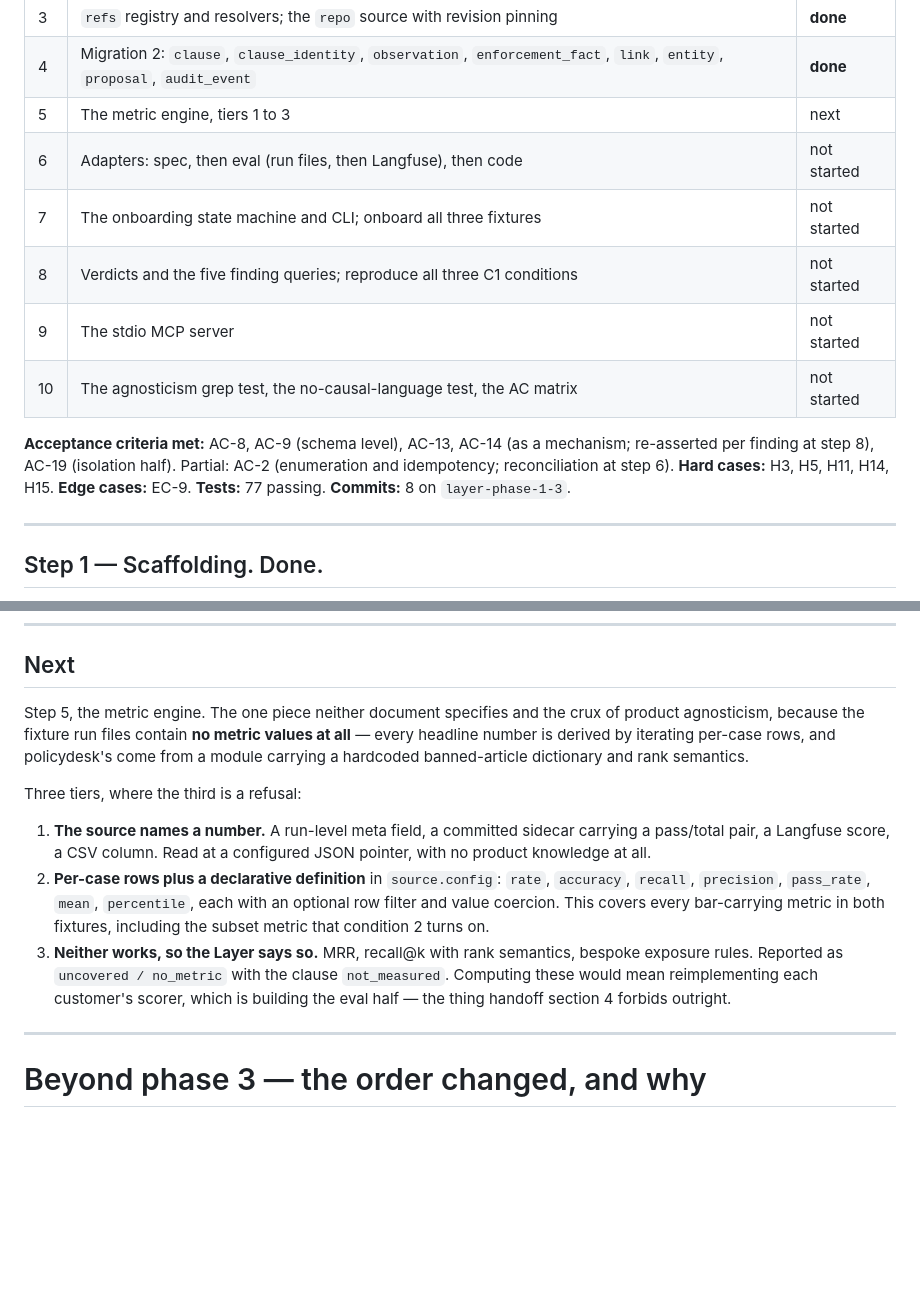
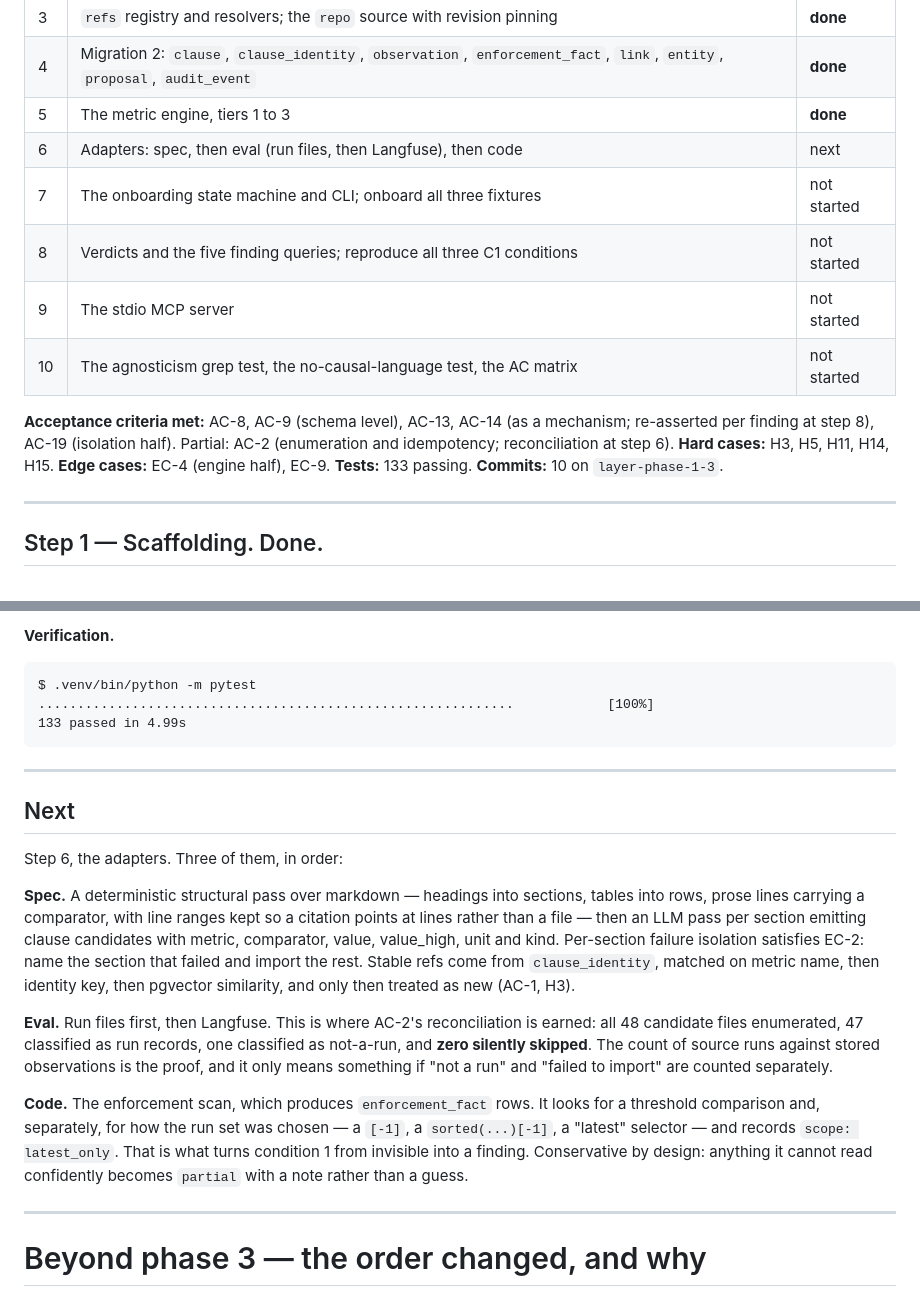
Before and after one commit to SurabhiDeb/private_operating_layer, a Markdown page: PROGRESS.md, 2 parts joined by grey strips. Rendered like a GitHub page; blank space fills up the shorter version.

````diff
--- a/PROGRESS.md
+++ b/PROGRESS.md
@@ -19,8 +19,8 @@ and how it was verified.
 | 2 | Migration 1: `org`, `product`, `source`, `binding`, RLS, roles, isolation tests | **done** |
 | 3 | `refs` registry and resolvers; the `repo` source with revision pinning | **done** |
 | 4 | Migration 2: `clause`, `clause_identity`, `observation`, `enforcement_fact`, `link`, `entity`, `proposal`, `audit_event` | **done** |
-| 5 | The metric engine, tiers 1 to 3 | next |
-| 6 | Adapters: spec, then eval (run files, then Langfuse), then code | not started |
+| 5 | The metric engine, tiers 1 to 3 | **done** |
+| 6 | Adapters: spec, then eval (run files, then Langfuse), then code | next |
 | 7 | The onboarding state machine and CLI; onboard all three fixtures | not started |
 | 8 | Verdicts and the five finding queries; reproduce all three C1 conditions | not started |
 | 9 | The stdio MCP server | not started |
@@ -29,7 +29,7 @@ and how it was verified.
 **Acceptance criteria met:** AC-8, AC-9 (schema level), AC-13, AC-14 (as a mechanism;
 re-asserted per finding at step 8), AC-19 (isolation half). Partial: AC-2 (enumeration and
 idempotency; reconciliation at step 6). **Hard cases:** H3, H5, H11, H14, H15.
-**Edge cases:** EC-9. **Tests:** 77 passing. **Commits:** 8 on `layer-phase-1-3`.
+**Edge cases:** EC-4 (engine half), EC-9. **Tests:** 133 passing. **Commits:** 10 on `layer-phase-1-3`.
 
 ---
 
@@ -353,23 +443,35 @@ leak into the next transaction on a pooled connection, `enforced: true` with
+**Verification.**
+
+```
+$ .venv/bin/python -m pytest
+.............................................................            [100%]
+133 passed in 4.99s
+```
+
+---
+
 ## Next
 
-Step 5, the metric engine. The one piece neither document specifies and the crux of product
-agnosticism, because the fixture run files contain **no metric values at all** — every
-headline number is derived by iterating per-case rows, and policydesk's come from a module
-carrying a hardcoded banned-article dictionary and rank semantics.
+Step 6, the adapters. Three of them, in order:
 
-Three tiers, where the third is a refusal:
+**Spec.** A deterministic structural pass over markdown — headings into sections, tables into
+rows, prose lines carrying a comparator, with line ranges kept so a citation points at lines
+rather than a file — then an LLM pass per section emitting clause candidates with metric,
+comparator, value, value_high, unit and kind. Per-section failure isolation satisfies EC-2:
+name the section that failed and import the rest. Stable refs come from `clause_identity`,
+matched on metric name, then identity key, then pgvector similarity, and only then treated as
+new (AC-1, H3).
 
-1. **The source names a number.** A run-level meta field, a committed sidecar carrying a
-   pass/total pair, a Langfuse score, a CSV column. Read at a configured JSON pointer, with
-   no product knowledge at all.
-2. **Per-case rows plus a declarative definition** in `source.config`: `rate`, `accuracy`,
-   `recall`, `precision`, `pass_rate`, `mean`, `percentile`, each with an optional row filter
-   and value coercion. This covers every bar-carrying metric in both fixtures, including the
-   subset metric that condition 2 turns on.
-3. **Neither works, so the Layer says so.** MRR, recall@k with rank semantics, bespoke
-   exposure rules. Reported as `uncovered / no_metric` with the clause `not_measured`.
-   Computing these would mean reimplementing each customer's scorer, which is building the
-   eval half — the thing handoff section 4 forbids outright.
+**Eval.** Run files first, then Langfuse. This is where AC-2's reconciliation is earned: all
+48 candidate files enumerated, 47 classified as run records, one classified as not-a-run, and
+**zero silently skipped**. The count of source runs against stored observations is the proof,
+and it only means something if "not a run" and "failed to import" are counted separately.
+
+**Code.** The enforcement scan, which produces `enforcement_fact` rows. It looks for a
+threshold comparison and, separately, for how the run set was chosen — a `[-1]`, a
+`sorted(...)[-1]`, a "latest" selector — and records `scope: latest_only`. That is what turns
+condition 1 from invisible into a finding. Conservative by design: anything it cannot read
+confidently becomes `partial` with a note rather than a guess.
 
 ---
 
````
Also changed, not shown: other parts of PROGRESS.md (+90 -0 lines), README.md (+7 -7 lines).
